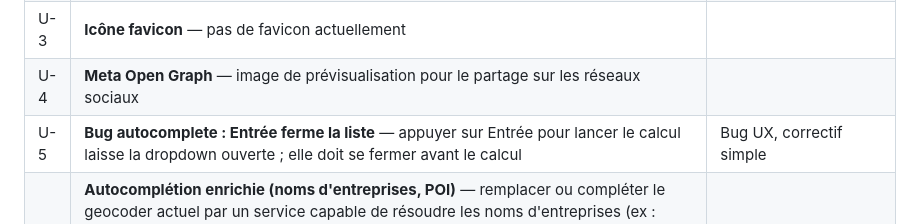
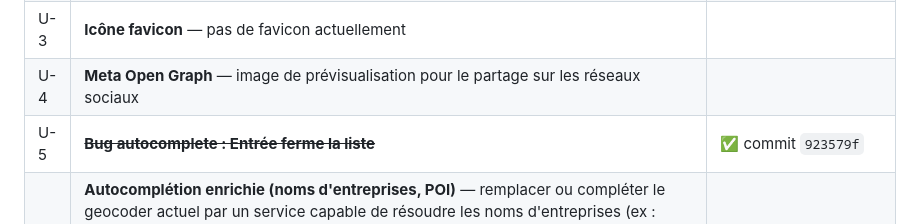
Before and after one commit to thomasleveil/stations-de-recharge, a Markdown page: BACKLOG.md, the part around the change. Rendered like a GitHub page.

Commit message:
Mark U-5 as done in backlog

```diff
--- a/BACKLOG.md
+++ b/BACKLOG.md
@@ -47,7 +47,7 @@ Idées, améliorations et bugs connus, classés par thème.
 | U-2 | **Panneau résultats dépliable** — liste scrollable des stations sur le trajet avec tri par distance de sortie | Utile sur mobile |
 | U-3 | **Icône favicon** — pas de favicon actuellement | |
 | U-4 | **Meta Open Graph** — image de prévisualisation pour le partage sur les réseaux sociaux | |
-| U-5 | **Bug autocomplete : Entrée ferme la liste** — appuyer sur Entrée pour lancer le calcul laisse la dropdown ouverte ; elle doit se fermer avant le calcul | Bug UX, correctif simple |
+| U-5 | ~~**Bug autocomplete : Entrée ferme la liste**~~ | ✅ commit `923579f` |
 | U-6 | **Autocomplétion enrichie (noms d'entreprises, POI)** — remplacer ou compléter le geocoder actuel par un service capable de résoudre les noms d'entreprises (ex : "IKEA Lyon", "McDonald's A7"). Contrainte : sans API payante ni clé à configurer. Candidats : Nominatim (OpenStreetMap) avec `addressdetails=1` + `extratags=1` ; Photon (Komoot, self-hosted ou instance publique) ; OpenCage free tier (1 500 req/j, clé requise). Photon semble le meilleur compromis : gratuit, sans clé, POI riches, instance publique disponible. | Remplace ou complète le geocoder actuel |
 | U-7 | **Mode conduite** — vue optimisée pour un conducteur en déplacement sur l'autoroute : <br>• Panel compact affichant les **N prochaines stations dans les 20 km devant** (triées par progression sur l'itinéraire) <br>• Pour chaque station : distance restante, détour estimé (via OSRM `nearest` ou calcul angulaire), indication "même voie" vs "sortie autoroute nécessaire", réseau + prix estimé <br>• Mise à jour automatique à chaque mise à jour de la position GPS <br>• Affichage minimaliste adapté à la lecture rapide en roulant (grandes polices, contraste élevé) | Fonctionnalité phare ; nécessite F-8 (géoloc auto) + données sens de circulation |
 
```
